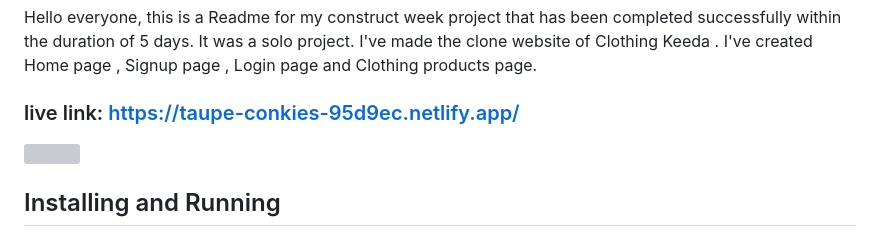
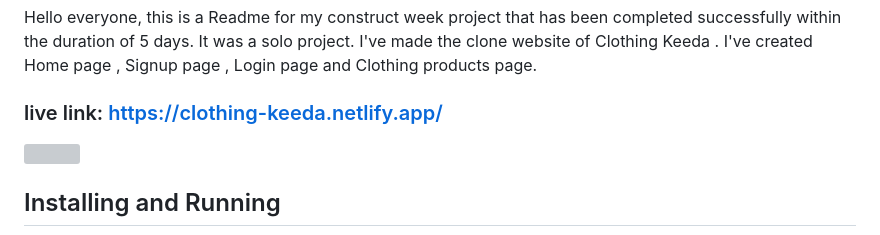
Before and after one commit to hmu35/bewakoofClone, a Markdown page: README.md, the part around the change. GitHub-like rendering; grey boxes are pictures that could not be loaded.

```diff
--- a/README.md
+++ b/README.md
@@ -1,7 +1,7 @@
 # fascinated-governor-8349
 Hello everyone, this is a Readme for my construct week project that has been completed successfully within the duration of 5 days. It was a solo project. I've made the clone website of Clothing Keeda . I've created Home page , Signup page , Login page and Clothing products page.
 
-### live link: https://taupe-conkies-95d9ec.netlify.app/
+### live link: https://clothing-keeda.netlify.app/
 
 <img src="https://www.linkpicture.com/q/9999-2.png">
 
```
